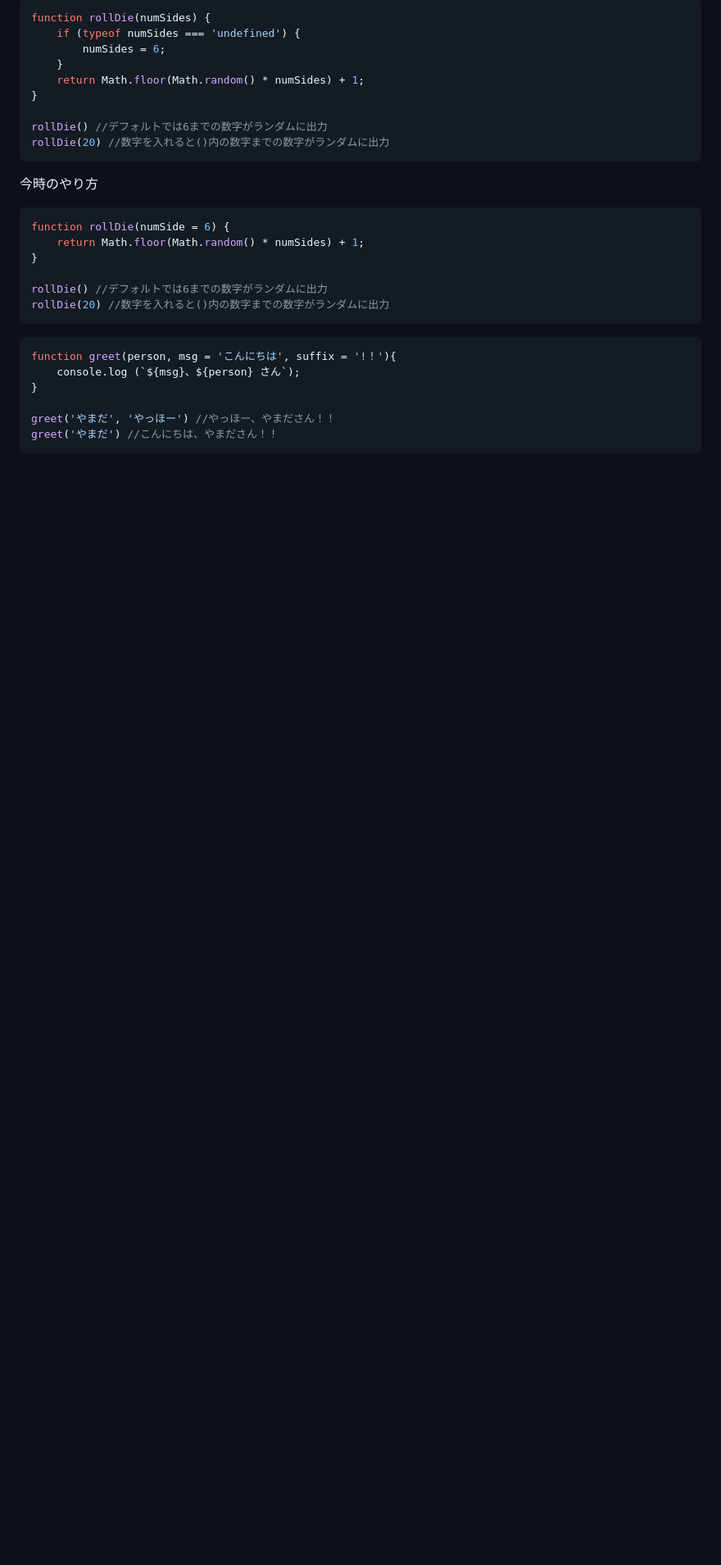
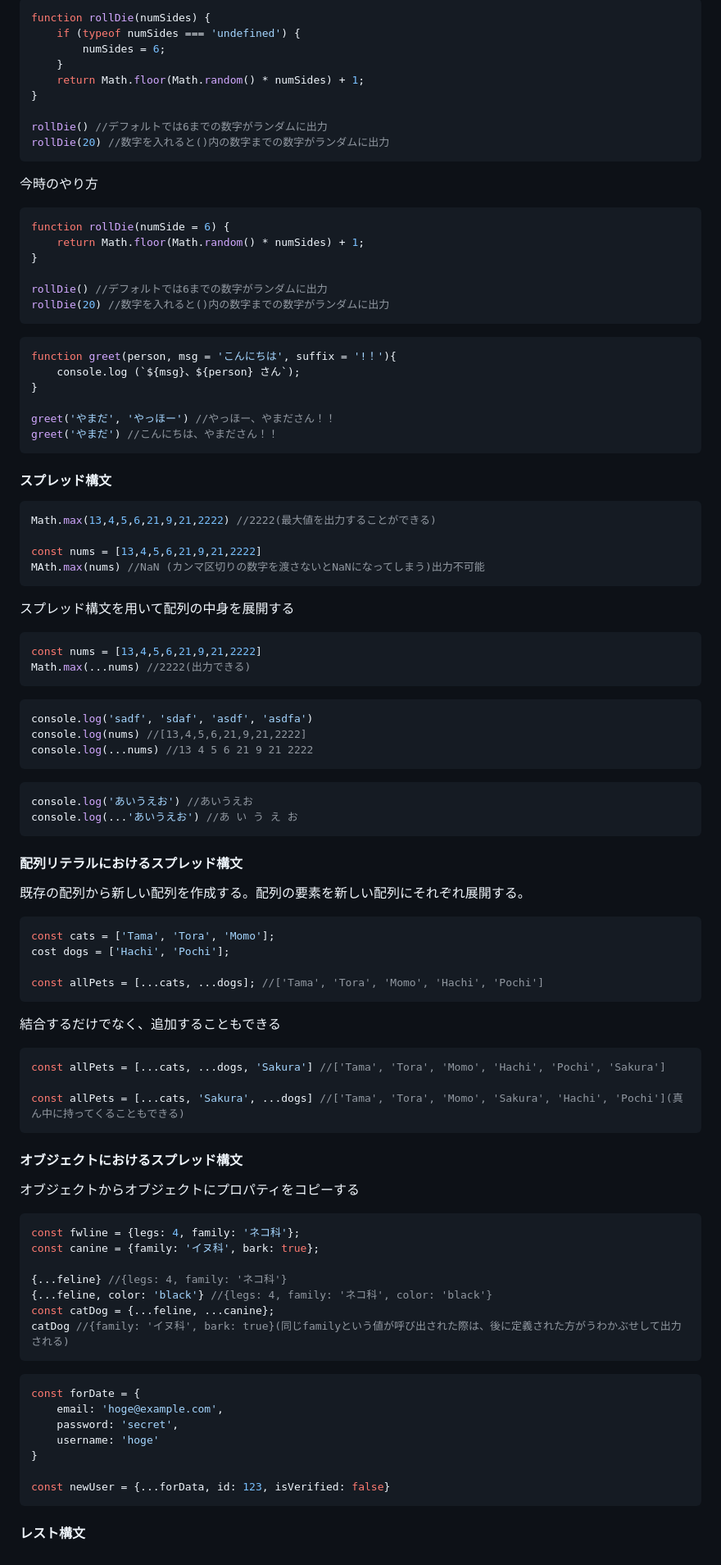
Before and after one commit to nyanchu-0000/udemy-memo, a Markdown page: readme.md, the part around the change. Shown at 82% size. Rendered like a GitHub page; blank space fills up the shorter version.

Commit message:
スプレッド構文追加

````diff
--- a/readme.md
+++ b/readme.md
@@ -1806,3 +1806,59 @@ function greet(person, msg = 'こんにちは', suffix = '!！'){
 greet('やまだ', 'やっほー') //やっほー、やまださん！！
 greet('やまだ') //こんにちは、やまださん！！
 ```
+#### スプレッド構文
+```javascript
+Math.max(13,4,5,6,21,9,21,2222) //2222(最大値を出力することができる)
+
+const nums = [13,4,5,6,21,9,21,2222]
+MAth.max(nums) //NaN (カンマ区切りの数字を渡さないとNaNになってしまう)出力不可能
+```
+スプレッド構文を用いて配列の中身を展開する
+```javascript
+const nums = [13,4,5,6,21,9,21,2222]
+Math.max(...nums) //2222(出力できる)
+```
+```javascript
+console.log('sadf', 'sdaf', 'asdf', 'asdfa')
+console.log(nums) //[13,4,5,6,21,9,21,2222]
+console.log(...nums) //13 4 5 6 21 9 21 2222
+```
+```javascript
+console.log('あいうえお') //あいうえお
+console.log(...'あいうえお') //あ い う え お
+```
+#### 配列リテラルにおけるスプレッド構文
+既存の配列から新しい配列を作成する。配列の要素を新しい配列にそれぞれ展開する。
+```javascript
+const cats = ['Tama', 'Tora', 'Momo'];
+cost dogs = ['Hachi', 'Pochi'];
+
+const allPets = [...cats, ...dogs]; //['Tama', 'Tora', 'Momo', 'Hachi', 'Pochi']
+```
+結合するだけでなく、追加することもできる
+```javascript
+const allPets = [...cats, ...dogs, 'Sakura'] //['Tama', 'Tora', 'Momo', 'Hachi', 'Pochi', 'Sakura']
+
+const allPets = [...cats, 'Sakura', ...dogs] //['Tama', 'Tora', 'Momo', 'Sakura', 'Hachi', 'Pochi'](真ん中に持ってくることもできる)
+```
+#### オブジェクトにおけるスプレッド構文
+オブジェクトからオブジェクトにプロパティをコピーする
+```javascript
+const fwline = {legs: 4, family: 'ネコ科'};
+const canine = {family: 'イヌ科', bark: true};
+
+{...feline} //{legs: 4, family: 'ネコ科'}
+{...feline, color: 'black'} //{legs: 4, family: 'ネコ科', color: 'black'}
+const catDog = {...feline, ...canine};
+catDog //{family: 'イヌ科', bark: true}(同じfamilyという値が呼び出された際は、後に定義された方がうわかぶせして出力される)
+```
+```javascript
+const forDate = {
+    email: 'hoge@example.com',
+    password: 'secret',
+    username: 'hoge'
+}
+
+const newUser = {...forData, id: 123, isVerified: false}
+```
+#### レスト構文
````
